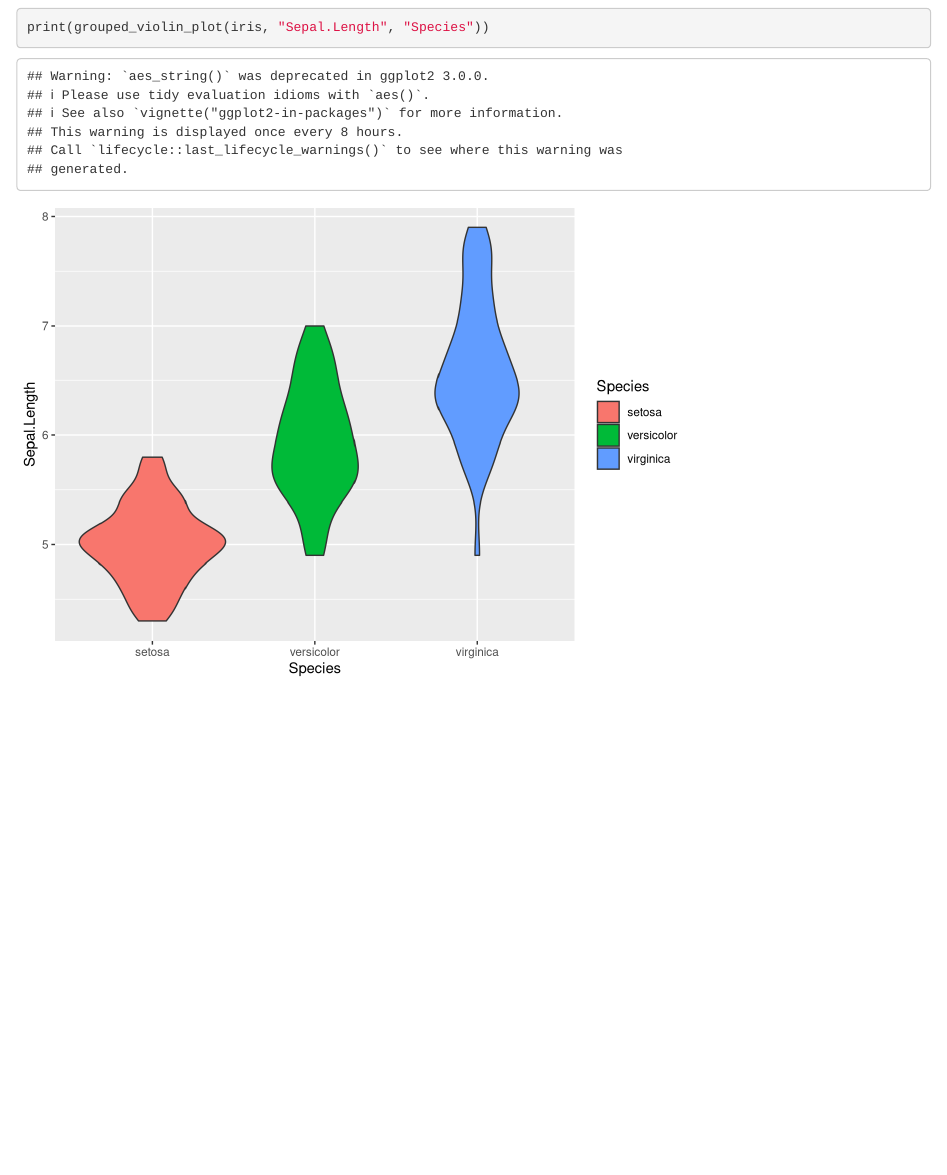
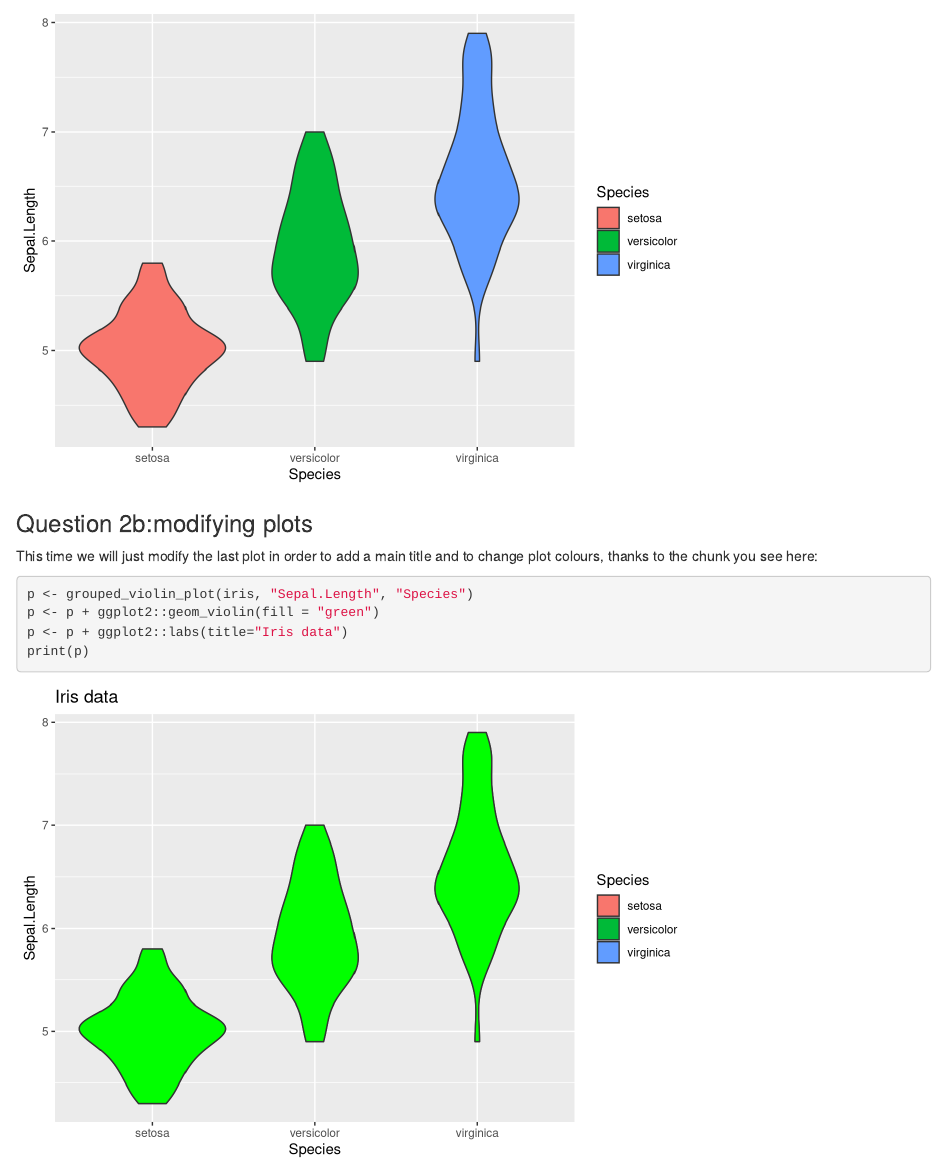
Before and after one commit to 3elele/assignment-2, an R Markdown document (assignment-2.Rmd): the page in a window 1100 px wide, from 2190 px down before the commit and from 2380 px down after it. Rendered offline with R 4.5, knitr and Pandoc, with nearby package versions.

Commit message:
Add question 2b (partially)

````diff
--- a/assignment-2.Rmd
+++ b/assignment-2.Rmd
@@ -73,3 +73,14 @@ We'll test this first question with the following chunk:
 ```{r}
 print(grouped_violin_plot(iris, "Sepal.Length", "Species"))
 ```
+
+### Question 2b:modifying plots
+
+This time we will just modify the last plot in order to add a main title and to change plot colours, thanks to the chunk you see here:
+
+```{r}
+p <- grouped_violin_plot(iris, "Sepal.Length", "Species")
+p <- p + ggplot2::geom_violin(fill = "green")
+p <- p + ggplot2::labs(title="Iris data")
+print(p)
+```
````
